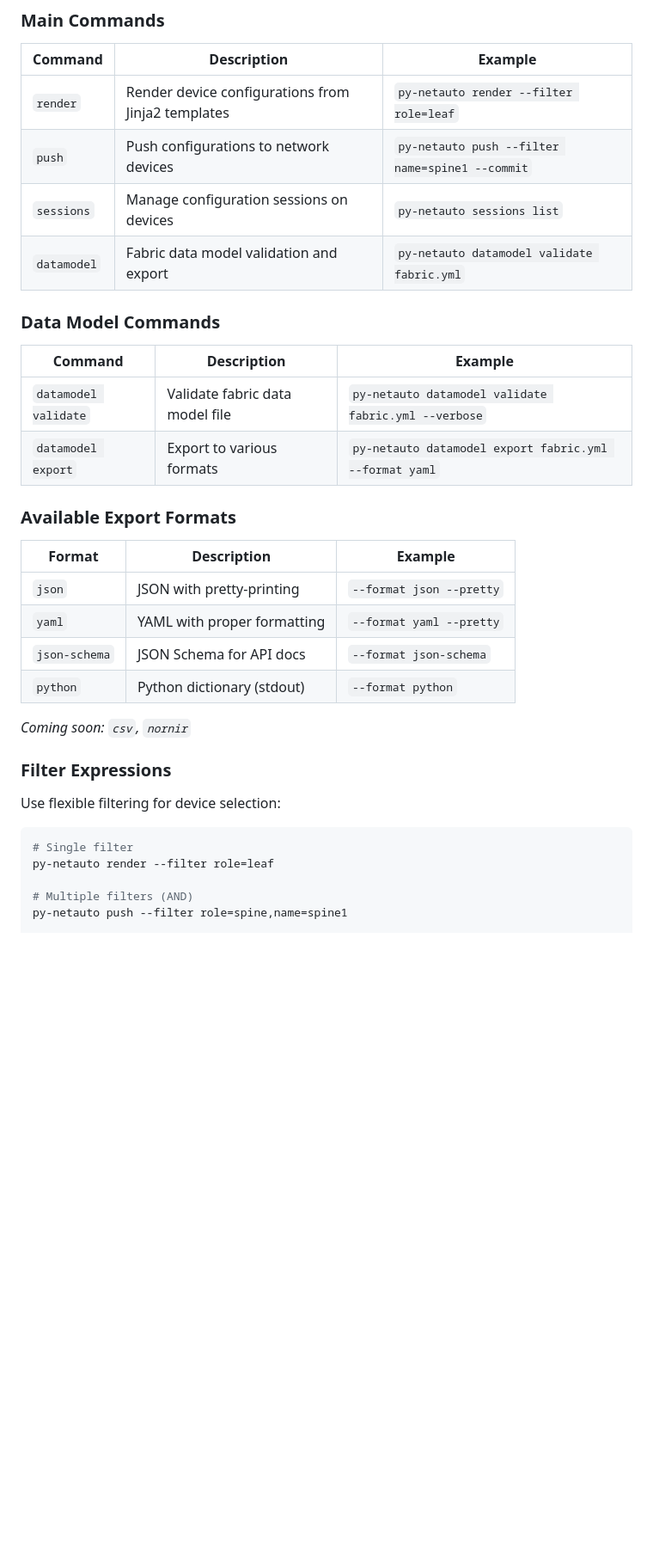
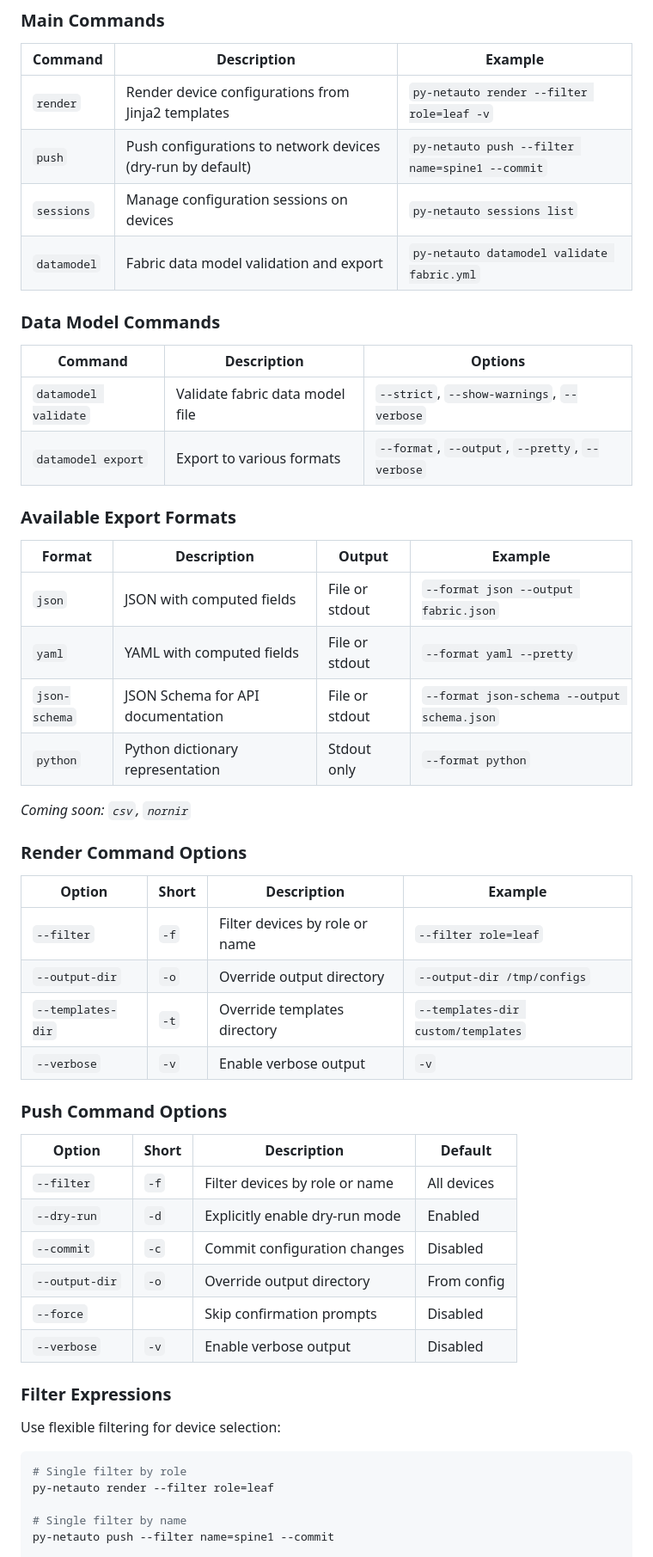
Before and after one commit to danielmacuare/dmac-clab, a Markdown page: py_netauto/README.md, the part around one of its changes. Shown at 86% size. Drawn GitHub-style; blank space fills up the shorter version.

Commit message:
Updating number 2: README.md with CLI Commands

````diff
--- a/py_netauto/README.md
+++ b/py_netauto/README.md
@@ -118,37 +119,57 @@ for device in fabric.topology.spines:
 
 | Command | Description | Example |
 |---------|-------------|---------|
-| `render` | Render device configurations from Jinja2 templates | `py-netauto render --filter role=leaf` |
-| `push` | Push configurations to network devices | `py-netauto push --filter name=spine1 --commit` |
+| `render` | Render device configurations from Jinja2 templates | `py-netauto render --filter role=leaf -v` |
+| `push` | Push configurations to network devices (dry-run by default) | `py-netauto push --filter name=spine1 --commit` |
 | `sessions` | Manage configuration sessions on devices | `py-netauto sessions list` |
 | `datamodel` | Fabric data model validation and export | `py-netauto datamodel validate fabric.yml` |
 
 ### Data Model Commands
 
-| Command | Description | Example |
+| Command | Description | Options |
 |---------|-------------|---------|
-| `datamodel validate` | Validate fabric data model file | `py-netauto datamodel validate fabric.yml --verbose` |
-| `datamodel export` | Export to various formats | `py-netauto datamodel export fabric.yml --format yaml` |
+| `datamodel validate` | Validate fabric data model file | `--strict`, `--show-warnings`, `--verbose` |
+| `datamodel export` | Export to various formats | `--format`, `--output`, `--pretty`, `--verbose` |
 
 ### Available Export Formats
 
-| Format | Description | Example |
-|--------|-------------|---------|
-| `json` | JSON with pretty-printing | `--format json --pretty` |
-| `yaml` | YAML with proper formatting | `--format yaml --pretty` |
-| `json-schema` | JSON Schema for API docs | `--format json-schema` |
-| `python` | Python dictionary (stdout) | `--format python` |
+| Format | Description | Output | Example |
+|--------|-------------|--------|---------|
+| `json` | JSON with computed fields | File or stdout | `--format json --output fabric.json` |
+| `yaml` | YAML with computed fields | File or stdout | `--format yaml --pretty` |
+| `json-schema` | JSON Schema for API documentation | File or stdout | `--format json-schema --output schema.json` |
+| `python` | Python dictionary representation | Stdout only | `--format python` |
 
 *Coming soon: `csv`, `nornir`*
+
+### Render Command Options
+
+| Option | Short | Description | Example |
+|--------|-------|-------------|---------|
+| `--filter` | `-f` | Filter devices by role or name | `--filter role=leaf` |
+| `--output-dir` | `-o` | Override output directory | `--output-dir /tmp/configs` |
+| `--templates-dir` | `-t` | Override templates directory | `--templates-dir custom/templates` |
+| `--verbose` | `-v` | Enable verbose output | `-v` |
+
+### Push Command Options
+
+| Option | Short | Description | Default |
+|--------|-------|-------------|---------|
+| `--filter` | `-f` | Filter devices by role or name | All devices |
+| `--dry-run` | `-d` | Explicitly enable dry-run mode | Enabled |
+| `--commit` | `-c` | Commit configuration changes | Disabled |
+| `--output-dir` | `-o` | Override output directory | From config |
+| `--force` |  | Skip confirmation prompts | Disabled |
+| `--verbose` | `-v` | Enable verbose output | Disabled |
 
 ### Filter Expressions
 
 Use flexible filtering for device selection:
 
 ```bash
-# Single filter
+# Single filter by role
 py-netauto render --filter role=leaf
 
-# Multiple filters (AND)
-py-netauto push --filter role=spine,name=spine1
+# Single filter by name
+py-netauto push --filter name=spine1 --commit
 
````
Also changed, not shown: other parts of py_netauto/README.md (+16 -6 lines).
